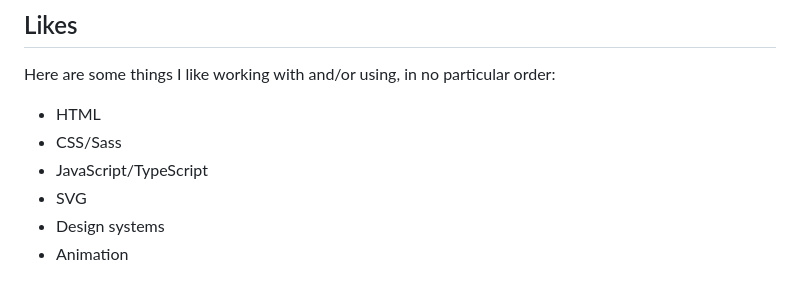
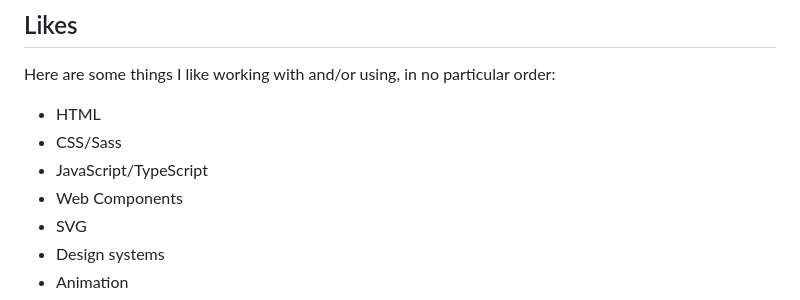
Before and after one commit to bingocaller/jespers.site, a Markdown page: src/index.md, the part around the change. Drawn GitHub-style.

Commit message:
Add Web Components to Likes
**Why:**

I like working with, and using, Web Components.

**What:**

Add a entry for Web Components to the list of Likes.

```diff
--- a/src/index.md
+++ b/src/index.md
@@ -79,6 +79,7 @@ Here are some things I like working with and/or using, in no particular order:
 - HTML
 - CSS/Sass
 - JavaScript/TypeScript
+- Web Components
 - SVG
 - Design systems
 - Animation
```
